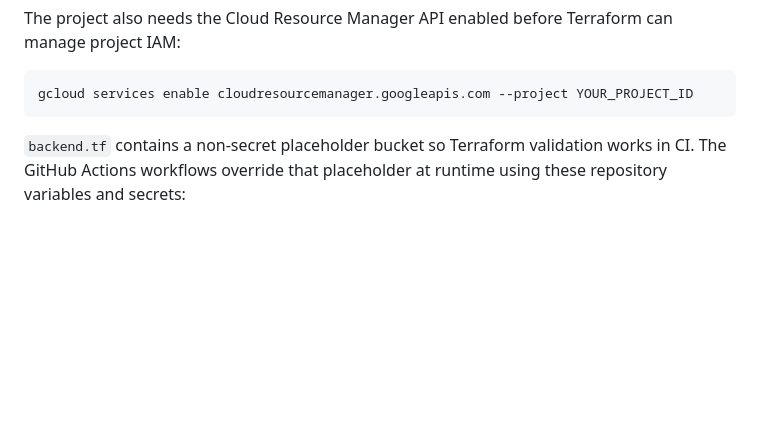
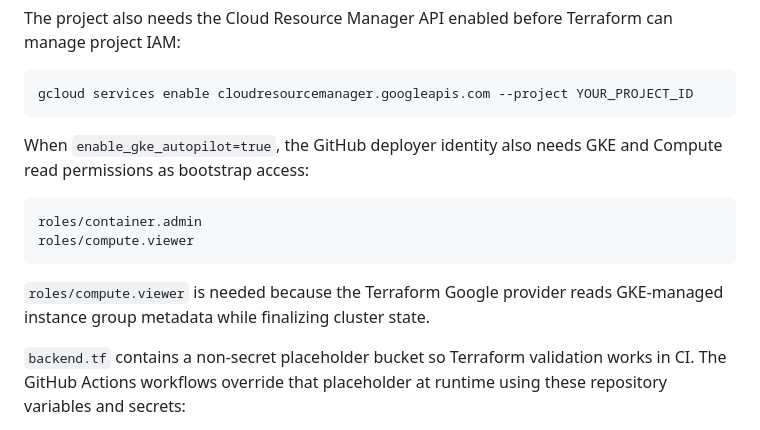
Before and after one commit to HarishDarko/mobile-platform-reliability-lab, a Markdown page: infra/terraform/README.md, the part around the change. Drawn GitHub-style; blank space fills up the shorter version.

Commit message:
Document GKE Terraform bootstrap permissions

````diff
--- a/infra/terraform/README.md
+++ b/infra/terraform/README.md
@@ -36,6 +36,15 @@ The project also needs the Cloud Resource Manager API enabled before Terraform c
 ```powershell
 gcloud services enable cloudresourcemanager.googleapis.com --project YOUR_PROJECT_ID
 ```
+
+When `enable_gke_autopilot=true`, the GitHub deployer identity also needs GKE and Compute read permissions as bootstrap access:
+
+```text
+roles/container.admin
+roles/compute.viewer
+```
+
+`roles/compute.viewer` is needed because the Terraform Google provider reads GKE-managed instance group metadata while finalizing cluster state.
 
 `backend.tf` contains a non-secret placeholder bucket so Terraform validation works in CI. The GitHub Actions workflows override that placeholder at runtime using these repository variables and secrets:
 
````
Also changed, not shown: docs/gke-live-loadbalancer-demo.md (+7 -0 lines).
